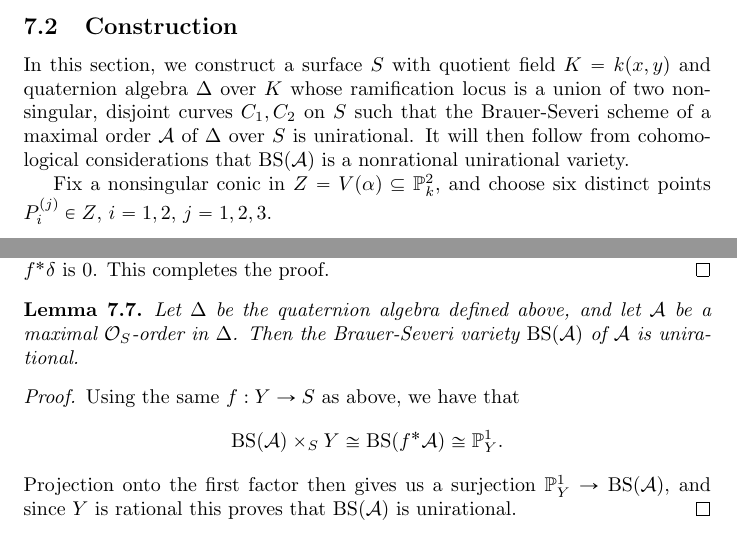
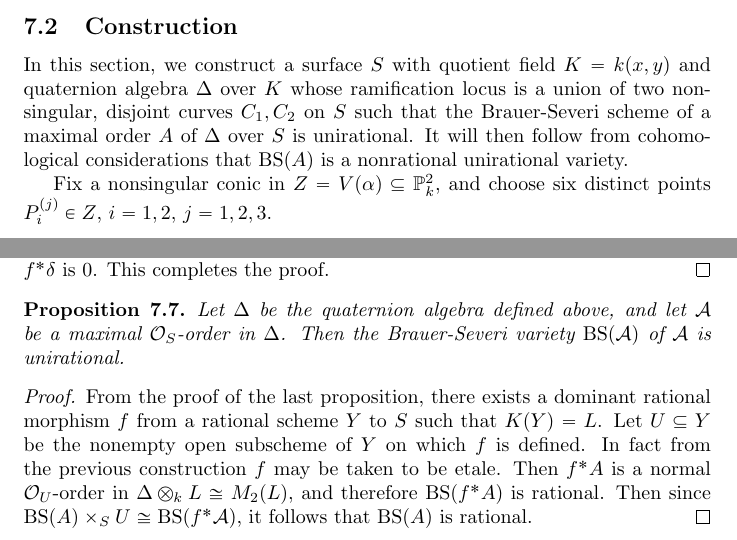
Before and after one commit to wcasper/general_exam_paper, a LaTeX document (general.tex, which reads unirational.tex): two parts of pages 39 and 42 of 43, joined at a grey line, cut so that both start at the same text. Compiled offline with pdfLaTeX.

Commit message:
proof that BS scheme is unirational

```diff
--- a/unirational.tex
+++ b/unirational.tex
@@ -29,7 +29,7 @@ Suppose that $X$ is unirational.  Then one may argue that the the irregularity a
 Given a variety $X$ over a field $k$ of characteristic $0$, if $X$ is unirational does it follow that $X$ is rational?  As it turns out, the answer is no.  For a cleverly chosen quaternion algebra $\Delta$ on a cleverly chosen rational surface $S$, the Brauer-Severi variety $\BS_2(A)$ of a maximal $\sheaf O_S$-order $A$ in $\Delta$ may be shown to be unirational but not rational.
 
 \subsection{Construction}
-In this section, we construct a surface $S$ with quotient field $K = k(x,y)$ and quaternion algebra $\Delta$ over $K$ whose ramification locus is a union of two nonsingular, disjoint curves $C_1,C_2$ on $S$ such that the Brauer-Severi scheme of a maximal order $\sheaf A$ of $\Delta$ over $S$ is unirational.  It will then follow from cohomological considerations that $\BS(\sheaf A)$ is a nonrational unirational variety.
+In this section, we construct a surface $S$ with quotient field $K = k(x,y)$ and quaternion algebra $\Delta$ over $K$ whose ramification locus is a union of two nonsingular, disjoint curves $C_1,C_2$ on $S$ such that the Brauer-Severi scheme of a maximal order $A$ of $\Delta$ over $S$ is unirational.  It will then follow from cohomological considerations that $\BS(A)$ is a nonrational unirational variety.
 
 Fix a nonsingular conic in $Z = V(\alpha)\subseteq \bbp^2_k$, and choose six distinct points $P_i^{(j)}\in Z$, $i=1,2$, $j=1,2,3$.
 \begin{lem}
@@ -83,11 +83,9 @@ We claim that $f^*(\delta)$ is trivial.  To prove this, note that since the rami
 Let $e_i$ be the generic point of $E_i\subseteq\bbp^2_k$.  Then $f^{-1}(e_i)$ consists of two codimension $1$ points $y_{i1},y_{i2}$ whose local rings $\sheaf O_{Y_0,y_{ij}}$ have fraction field $L_i$.  Hence the induced maps $f^*: H^1(\kappa(x_i),\mu_2)\rightarrow H^1(\kappa(e_i),\mu_2)$ kill the ramification data.  Note that for all $y\in Y_0^1$, $\rho(f^*\delta)_y = f^*(\rho(\delta)_{f(y)}).$  In this way, we see that the ramification data of $f^*\delta$ over $Y_0$ is trivial, and since $Y_0$ is rational it follows that $f^*\delta$ is $0$.  This completes the proof.
 \end{proof}
 
-\begin{lem}
+\begin{prop}
 Let $\Delta$ be the quaternion algebra defined above, and let $\sheaf A$ be a maximal $\sheaf O_S$-order in $\Delta$.  Then the Brauer-Severi variety $\BS(\sheaf A)$ of $\sheaf A$ is unirational.
-\end{lem}
+\end{prop}
 \begin{proof}
-Using the same $f: Y\rightarrow S$ as above, we have that
-$$\BS(\sheaf A)\times_S Y\cong \BS(f^*\sheaf A) \cong \bbp^1_Y.$$
-Projection onto the first factor then gives us a surjection $\bbp^1_Y\rightarrow \BS(\sheaf A)$, and since $Y$ is rational this proves that $\BS(\sheaf A)$ is unirational.
+From the proof of the last proposition, there exists a dominant rational morphism $f$ from a rational scheme $Y$ to $S$ such that $K(Y) = L$.  Let $U\subseteq Y$ be the nonempty open subscheme of $Y$ on which $f$ is defined.  In fact from the previous construction $f$ may be taken to be etale.  Then $f^*A$ is a normal $\sheaf O_U$-order in $\Delta\otimes_kL\cong M_2(L)$, and therefore $\BS(f^*A)$ is rational.  Then since $\BS(A)\times_S U\cong \BS(f^*\sheaf A)$, it follows that $\BS(A)$ is rational.
 \end{proof}
```
